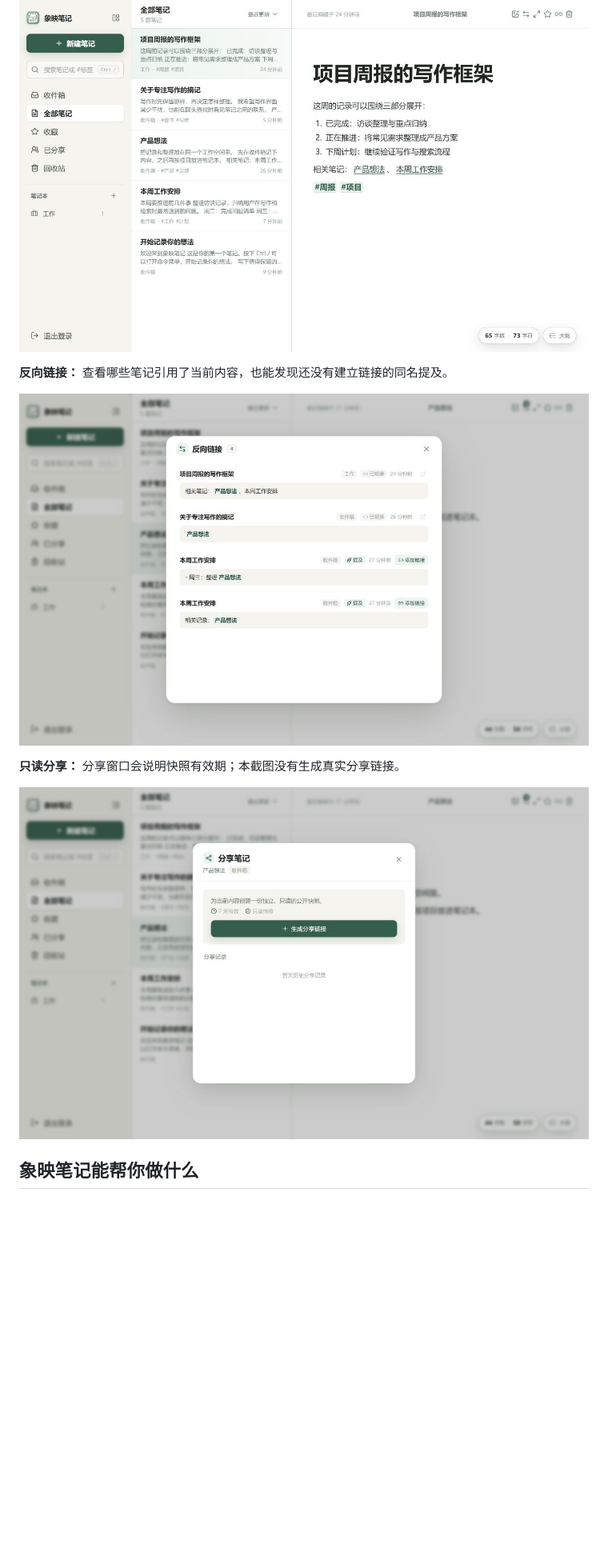
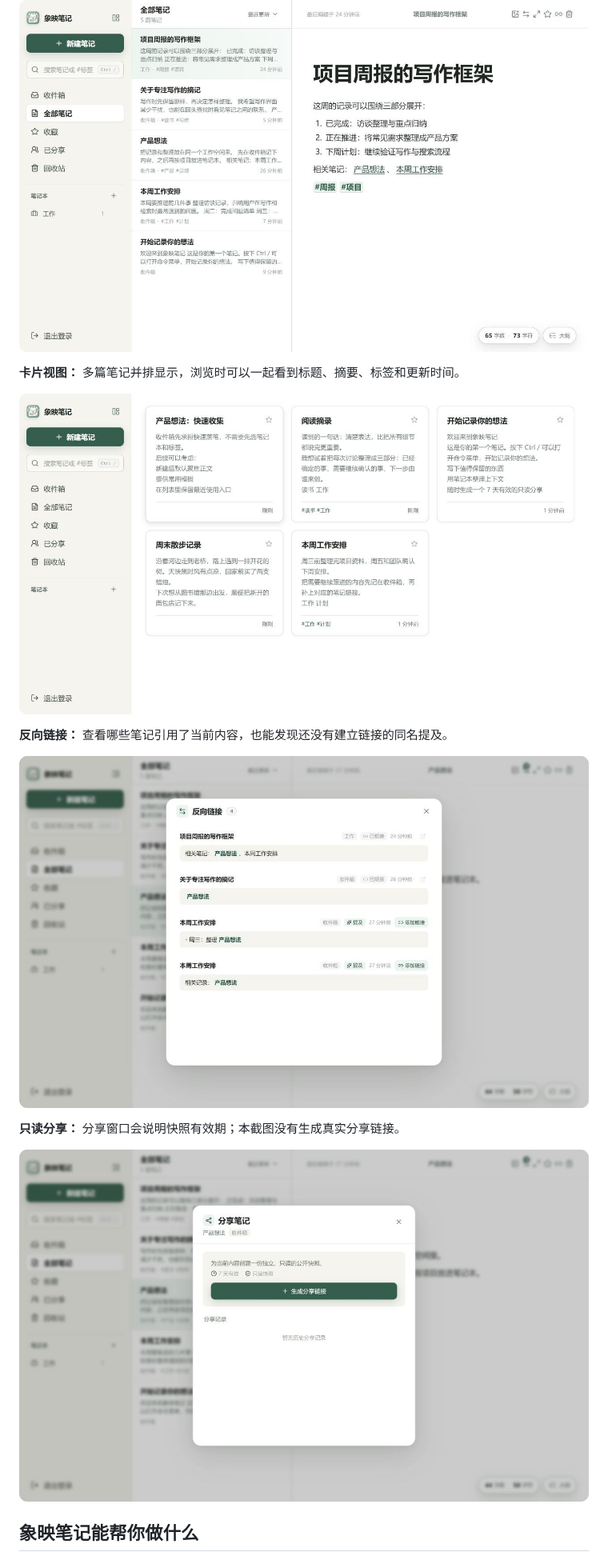
Before and after one commit to biaobiaobiao108/xiangyin-notes, a Markdown page: README.md, the part around the change. Shown at 80% size. Rendered like a GitHub page; pictures changed too: docs/assets/screenshots/backlinks-light.jpg, docs/assets/screenshots/card-view-light.jpg (added), docs/assets/screenshots/share-dialog-light.jpg; blank space fills up the shorter version.

Commit message:
docs: 展示卡片视图并统一圆角截图

```diff
--- a/README.md
+++ b/README.md
@@ -13,6 +13,10 @@
 **三栏工作区：** 左侧切换收件箱和笔记本，中间浏览笔记，右侧直接编辑内容。
 
 ![象映笔记浅色模式下的三栏工作区：左侧是笔记入口和笔记本，中间是笔记列表，右侧是正在编辑的笔记。](docs/assets/screenshots/workspace-light.jpg)
+
+**卡片视图：** 多篇笔记并排显示，浏览时可以一起看到标题、摘要、标签和更新时间。
+
+![象映笔记浅色模式卡片视图：五张虚构笔记以网格排列，展示标题、正文摘要、标签和更新时间。](docs/assets/screenshots/card-view-light.jpg)
 
 **反向链接：** 查看哪些笔记引用了当前内容，也能发现还没有建立链接的同名提及。
 
```
Also changed, not shown: 1 other file.
